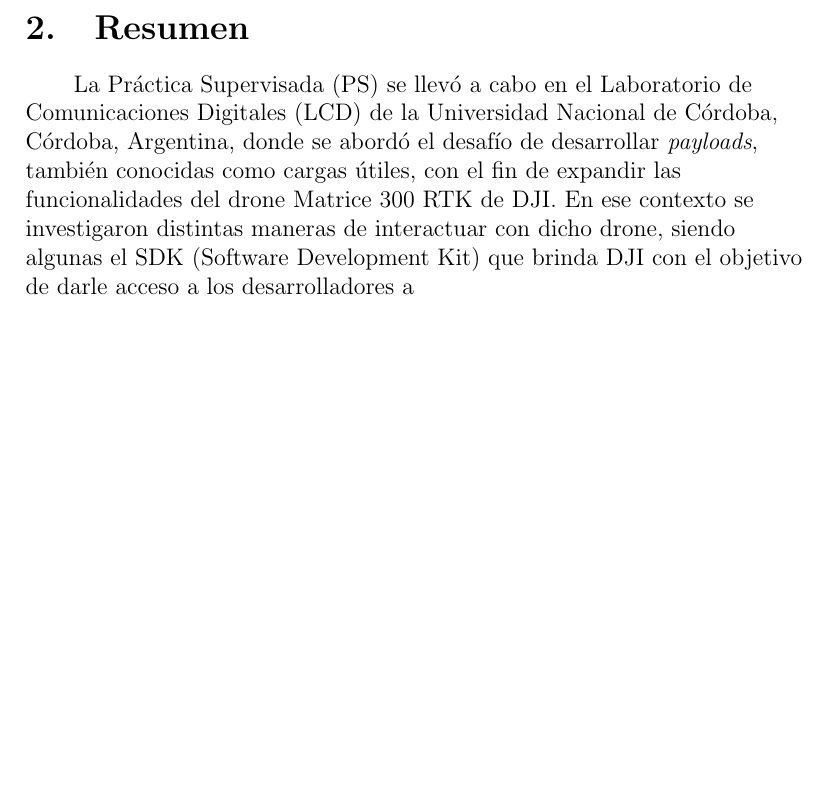
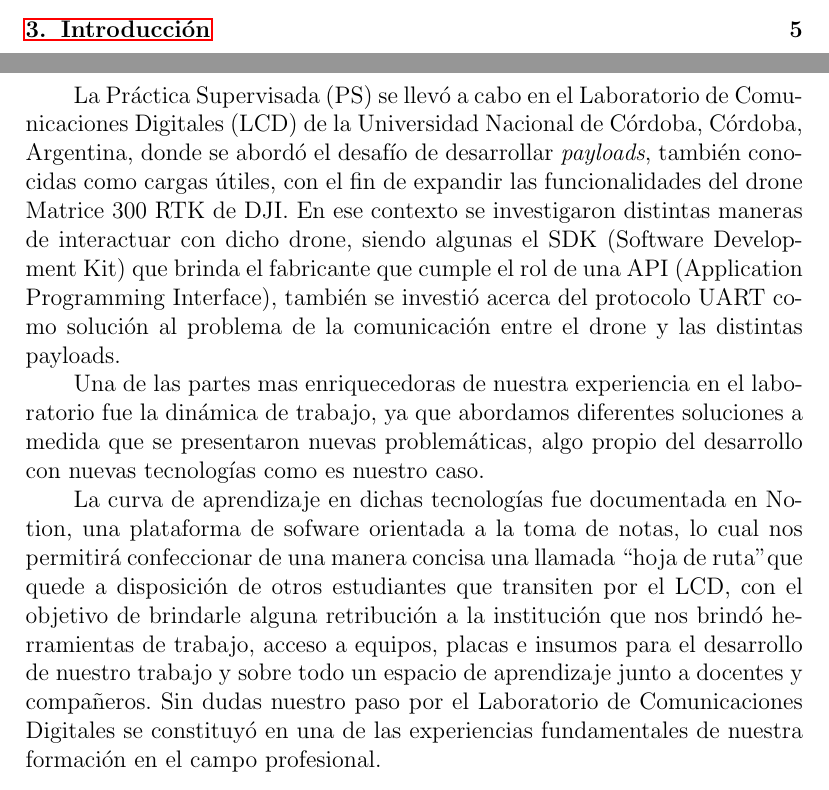
Before and after one commit to sofia-am/DJI_Payload_Development, a LaTeX document (DOCS/Informe.tex): part of page 4 of 4 before the commit and two parts of pages 3 and 4 of 5 after it, the two joined at a grey line, cut at the place of the change, the shorter picture padded with empty space. Compiled offline with pdfLaTeX.

Commit message:
doc: Resumen

```diff
--- a/DOCS/example.tex
+++ b/DOCS/Informe.tex
@@ -1,5 +1,6 @@
 \documentclass[12pt]{article}
 \usepackage[spanish]{babel}
+\usepackage{ragged2e}
 \usepackage{amsmath}
 \usepackage{graphicx}
 \usepackage{hyperref}
@@ -75,9 +76,26 @@
 
 \tableofcontents
 \newpage
+
+\justifying
 \section{Resumen}
 \setlength\parindent{24pt} La Práctica Supervisada (PS) se llevó a cabo en el Laboratorio de Comunicaciones Digitales (LCD) de la Universidad Nacional de Córdoba, Córdoba, Argentina, donde se abordó el desafío de desarrollar \textit{payloads}, también conocidas como cargas útiles, con el fin de expandir las funcionalidades del drone Matrice 300 RTK de DJI.
-En ese contexto se investigaron distintas maneras de interactuar con dicho drone, siendo algunas el SDK (Software Development Kit) que brinda DJI con el objetivo de darle acceso a los desarrolladores a
+En ese contexto se investigaron distintas maneras de interactuar con dicho drone, siendo algunas el SDK (Software Development Kit) que brinda el fabricante que cumple el rol de una API (Application Programming Interface), también se investió acerca del
+protocolo UART como solución al problema de la comunicación entre el drone y las distintas payloads.
+
+Una de las partes mas enriquecedoras de nuestra experiencia en el laboratorio fue la dinámica de trabajo, ya que
+abordamos diferentes soluciones a medida que se presentaron nuevas problemáticas, algo propio del desarrollo con
+nuevas tecnologías como es nuestro caso.
+
+La curva de aprendizaje en dichas tecnologías fue documentada en Notion, una plataforma de sofware orientada a
+la toma de notas, lo cual nos permitirá confeccionar de una manera concisa una llamada ``hoja de ruta"  que quede
+a disposición de otros estudiantes que transiten por el LCD, con el objetivo de brindarle alguna retribución a la institución
+que nos brindó herramientas de trabajo, acceso a equipos, placas e insumos para el desarrollo de nuestro trabajo
+y sobre todo un espacio de aprendizaje junto a docentes y compañeros. Sin dudas nuestro paso por el Laboratorio de
+Comunicaciones Digitales se constituyó en una de las experiencias fundamentales de nuestra formación en el campo profesional.
+
+\newpage
+\section{Introducción}
 
 
 \end{document}
```
